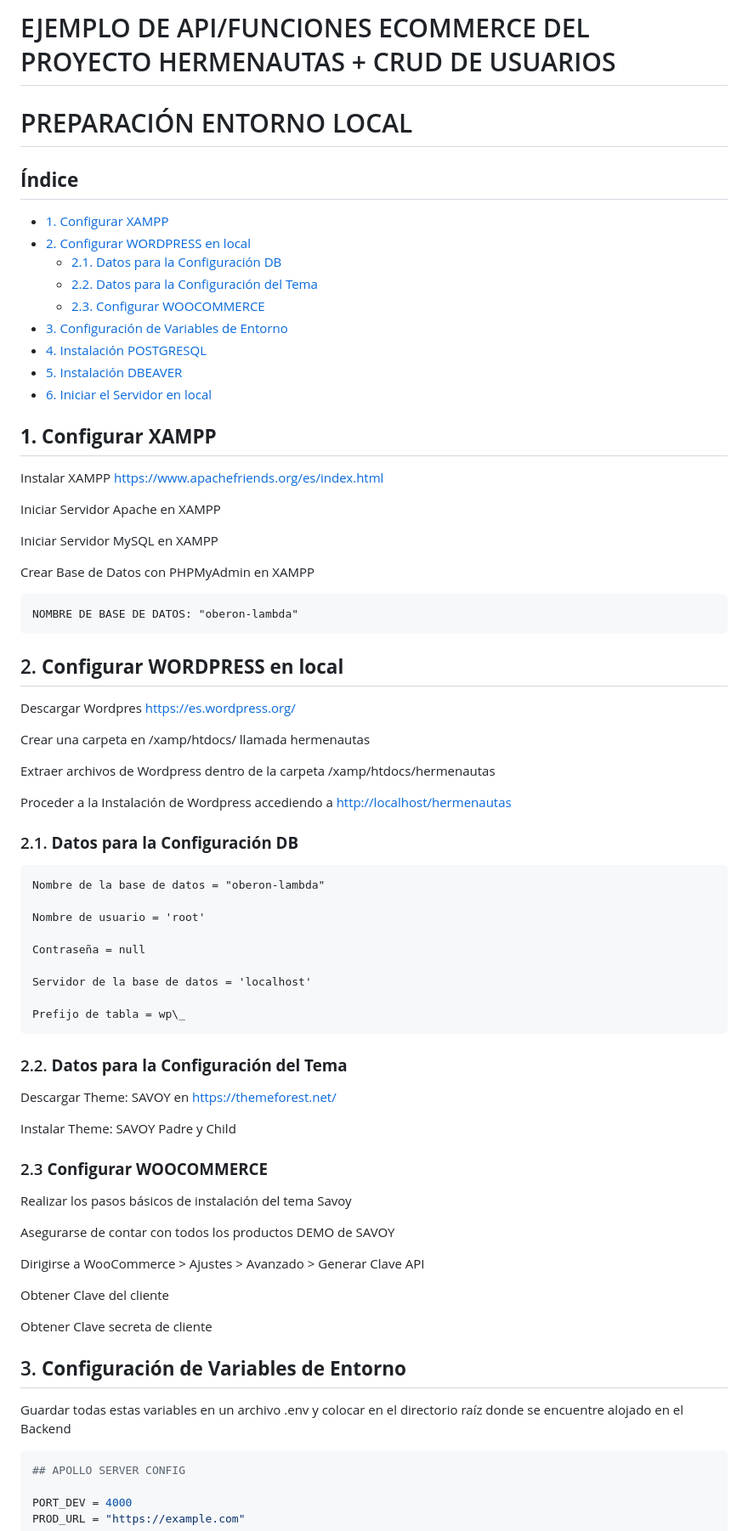
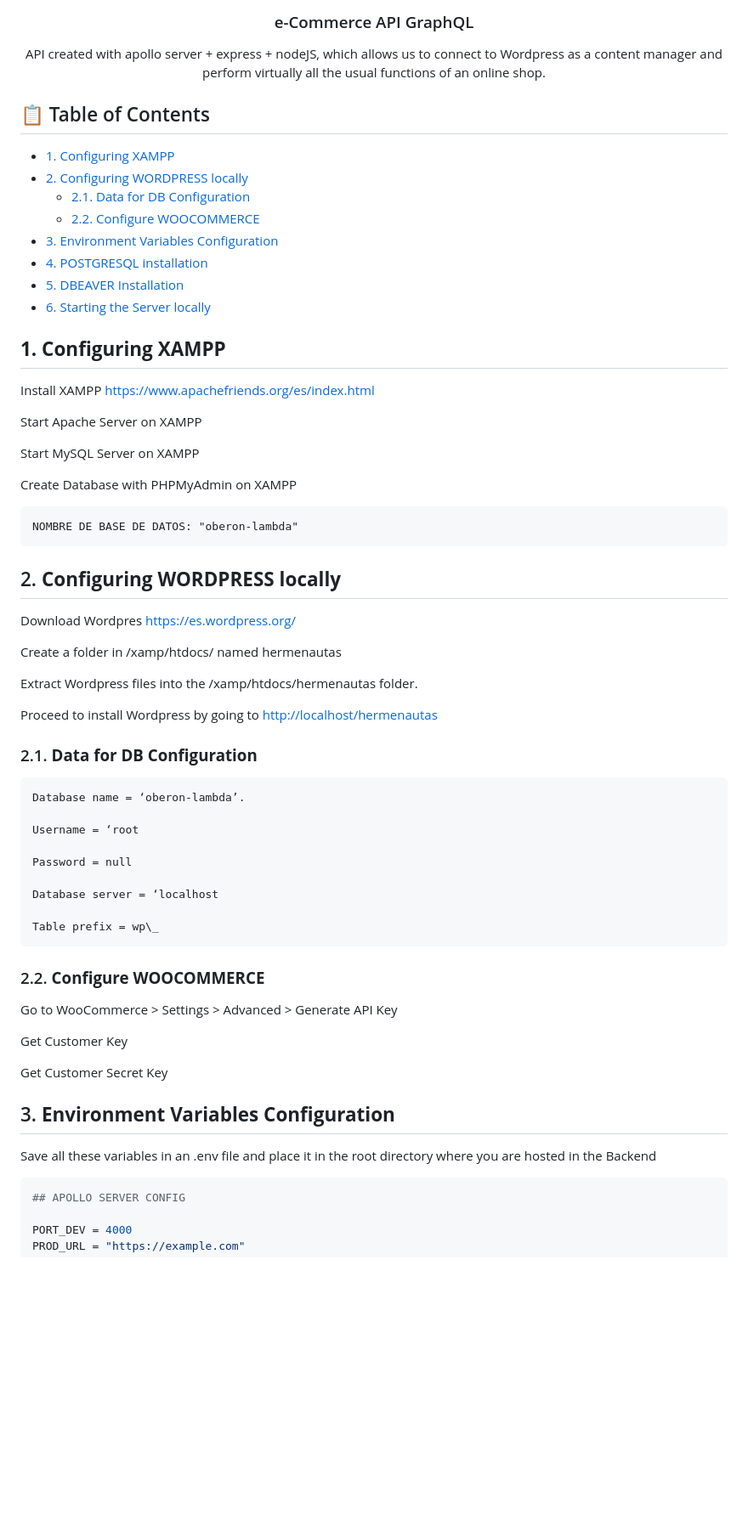
Before and after one commit to ArkOberon/api-nodejs-graphql-ecommerce-hermenautas, a Markdown page: README.md, the part around one of its changes. Shown at 85% size. Drawn GitHub-style; blank space fills up the shorter version.

````diff
--- a/README.md
+++ b/README.md
@@ -3,80 +16,72 @@
 
-# EJEMPLO DE API/FUNCIONES ECOMMERCE DEL PROYECTO HERMENAUTAS + CRUD DE USUARIOS
+<h3 align="center">e-Commerce API GraphQL</h3>
 
-# PREPARACIÓN ENTORNO LOCAL
+   <div align="center">
+     API created with apollo server + express + nodeJS, which allows us to connect to Wordpress as a content manager and perform virtually all the usual functions of an online shop.
+    </div>
+</div>
 
-## **Índice**
+## 📋 <a name="table">Table of Contents</a>
 
-* [1. Configurar XAMPP](#1)
-* [2. Configurar WORDPRESS en local](#2)
-  - [2.1. Datos para la Configuración DB](#21)
-  - [2.2. Datos para la Configuración del Tema](#22)
-  - [2.3. Configurar WOOCOMMERCE](#23)
-* [3. Configuración de Variables de Entorno](#3)
-* [4. Instalación POSTGRESQL](#4)
-* [5. Instalación DBEAVER](#5)
-* [6. Iniciar el Servidor en local](#6)
+* [1. Configuring XAMPP](#1)
+* [2. Configuring WORDPRESS locally](#2)
+  - [2.1. Data for DB Configuration](#21)
+  - [2.2. Configure WOOCOMMERCE](#23)
+* [3. Environment Variables Configuration](#3)
+* [4. POSTGRESQL installation](#4)
+* [5. DBEAVER Installation](#5)
+* [6. Starting the Server locally](#6)
 
-## **1. Configurar XAMPP** <div id="1"/>
+## **1. Configuring XAMPP** <div id="1"/>
 
-Instalar XAMPP [https://www.apachefriends.org/es/index.html](https://www.apachefriends.org/es/index.html)
+Install XAMPP [https://www.apachefriends.org/es/index.html](https://www.apachefriends.org/es/index.html)
 
-Iniciar Servidor Apache en XAMPP
+Start Apache Server on XAMPP
 
-Iniciar Servidor MySQL en XAMPP
+Start MySQL Server on XAMPP
 
-Crear Base de Datos con PHPMyAdmin en XAMPP
+Create Database with PHPMyAdmin on XAMPP
 
 ```
 NOMBRE DE BASE DE DATOS: "oberon-lambda"
 ```
 
-## 2. **Configurar WORDPRESS en local** <div id="2"/>
+## 2. **Configuring WORDPRESS locally** <div id="2"/>
 
-Descargar Wordpres [https://es.wordpress.org/](https://es.wordpress.org/)
+Download Wordpres [https://es.wordpress.org/](https://es.wordpress.org/)
 
-Crear una carpeta en /xamp/htdocs/ llamada hermenautas
+Create a folder in /xamp/htdocs/ named hermenautas
 
-Extraer archivos de Wordpress dentro de la carpeta /xamp/htdocs/hermenautas
+Extract Wordpress files into the /xamp/htdocs/hermenautas folder.
 
-Proceder a la Instalación de Wordpress accediendo a [http://localhost/hermenautas](http://localhost/hermenautas)
+Proceed to install Wordpress by going to [http://localhost/hermenautas](http://localhost/hermenautas)
 
-### 2.1. **Datos para la Configuración DB** <div id="21"/>
+### 2.1. **Data for DB Configuration** <div id="21"/>
 
 ```
-Nombre de la base de datos = "oberon-lambda"
+Database name = ‘oberon-lambda’.
 
-Nombre de usuario = 'root'
+Username = ‘root
 
-Contraseña = null
+Password = null
 
-Servidor de la base de datos = 'localhost'
+Database server = ‘localhost
 
-Prefijo de tabla = wp\_
+Table prefix = wp\_
 ```
 
-### 2.2. **Datos para la Configuración del Tema** <div id="22"/>
+### 2.2. **Configure WOOCOMMERCE** <div id="23"/>
 
-Descargar Theme: SAVOY en [https://themeforest.net/](https://themeforest.net/)
+Go to WooCommerce > Settings > Advanced > Generate API Key
 
-Instalar Theme: SAVOY Padre y Child
+Get Customer Key
 
-### 2.3 **Configurar WOOCOMMERCE** <div id="23"/>
+Get Customer Secret Key
 
-Realizar los pasos básicos de instalación del tema Savoy
+## 3. **Environment Variables Configuration** <div id="3"/>
 
-Asegurarse de contar con todos los productos DEMO de SAVOY
+Save all these variables in an .env file and place it in the root directory where you are hosted in the Backend
 
-Dirigirse a WooCommerce > Ajustes > Avanzado > Generar Clave API
-
-Obtener Clave del cliente
-
-Obtener Clave secreta de cliente
-
-## 3. **Configuración de Variables de Entorno** <div id="3"/>
-
-Guardar todas estas variables en un archivo .env y colocar en el directorio raíz donde se encuentre
-alojado en el Backend
 ```bash
 ## APOLLO SERVER CONFIG
 
````
Also changed, not shown: other parts of README.md (+34 -21 lines).
